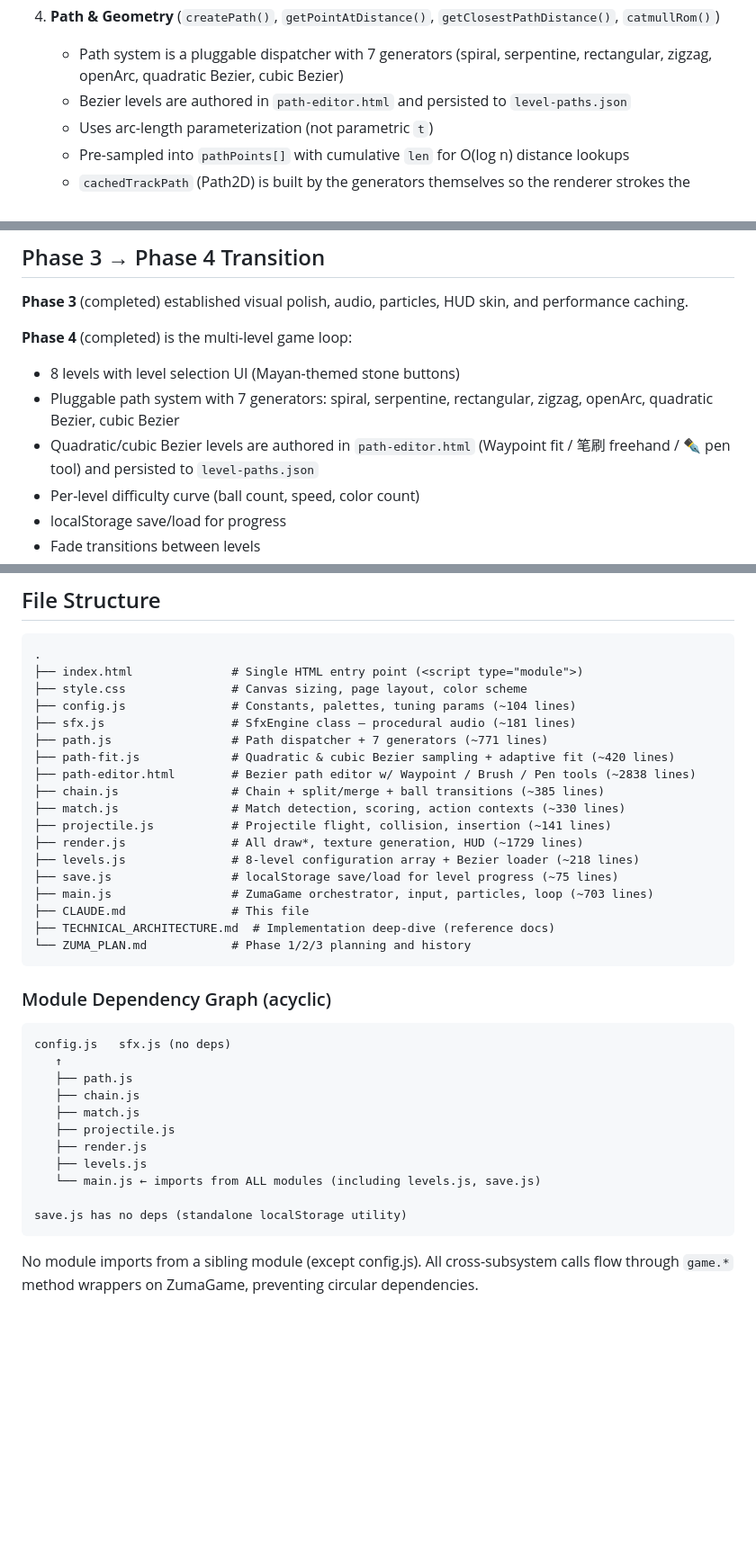
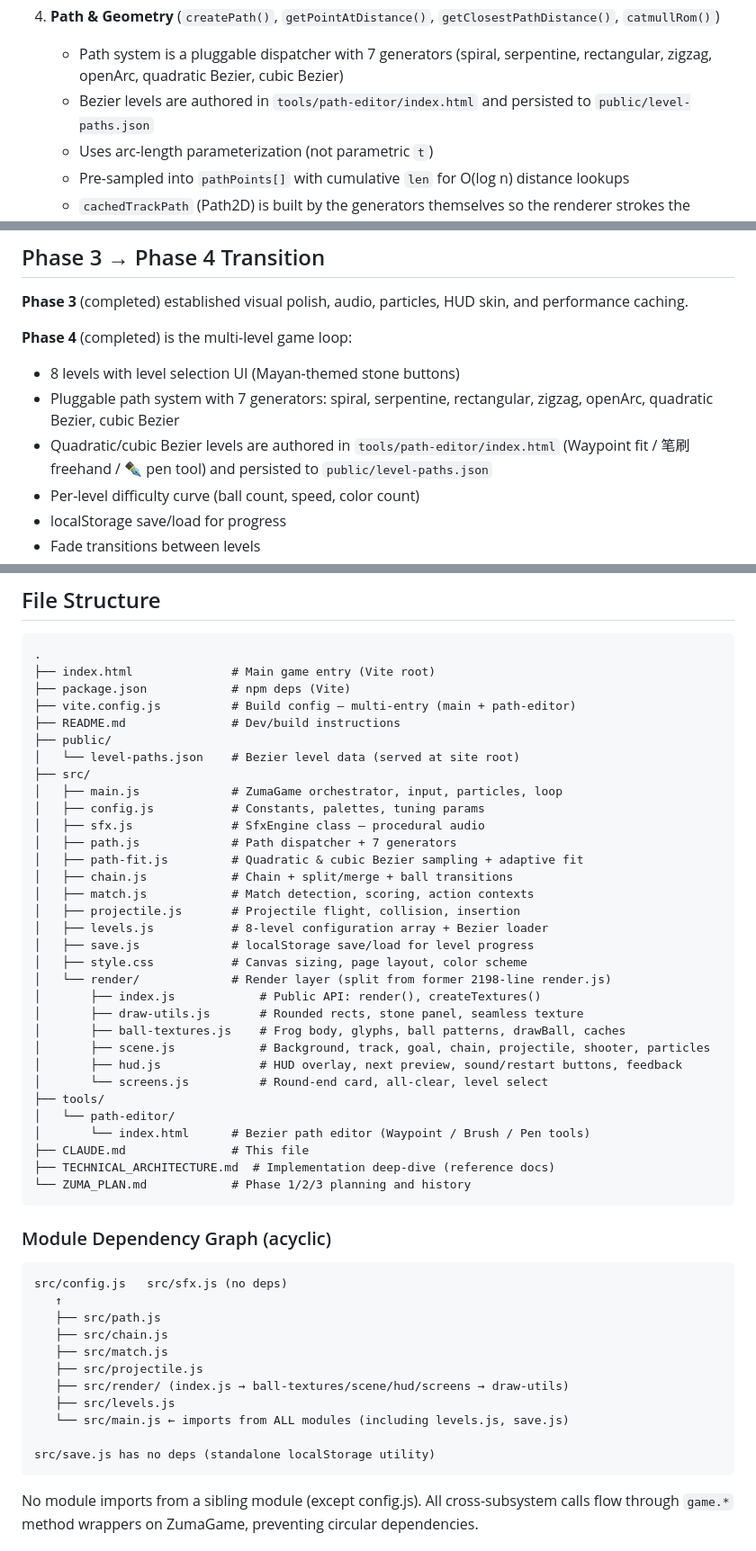
Before and after one commit to syjiangrui/ZUMA, a Markdown page: CLAUDE.md, 3 parts joined by grey strips. Shown at 90% size. GitHub-like rendering; blank space fills up the shorter version.

Commit message:
docs: 同步 CLAUDE.md / TECHNICAL_ARCHITECTURE.md 的目录结构与路径引用
- File Structure 更新为 src/ + public/ + tools/ 新布局
- Module Dependency Graph 反映 render/ 子模块组织
- render.js 对应项改为 src/render/（6 文件拆分后的子模块集合）
- path-editor.html 路径改为 tools/path-editor/index.html
- level-paths.json 路径改为 public/level-paths.json

````diff
--- a/CLAUDE.md
+++ b/CLAUDE.md
@@ -57,7 +57,7 @@ The game logic and rendering is organized as ES modules within a `ZumaGame` orch
 
 4. **Path & Geometry** (`createPath()`, `getPointAtDistance()`, `getClosestPathDistance()`, `catmullRom()`)
    - Path system is a pluggable dispatcher with 7 generators (spiral, serpentine, rectangular, zigzag, openArc, quadratic Bezier, cubic Bezier)
-   - Bezier levels are authored in `path-editor.html` and persisted to `level-paths.json`
+   - Bezier levels are authored in `tools/path-editor/index.html` and persisted to `public/level-paths.json`
    - Uses arc-length parameterization (not parametric `t`)
    - Pre-sampled into `pathPoints[]` with cumulative `len` for O(log n) distance lookups
    - `cachedTrackPath` (Path2D) is built by the generators themselves so the renderer strokes the original curve, not the resampled polyline
@@ -270,7 +270,7 @@ When working on Phase 3 tasks:
 **Phase 4** (completed) is the multi-level game loop:
 - 8 levels with level selection UI (Mayan-themed stone buttons)
 - Pluggable path system with 7 generators: spiral, serpentine, rectangular, zigzag, openArc, quadratic Bezier, cubic Bezier
-- Quadratic/cubic Bezier levels are authored in `path-editor.html` (Waypoint fit / 笔刷 freehand / ✒ pen tool) and persisted to `level-paths.json`
+- Quadratic/cubic Bezier levels are authored in `tools/path-editor/index.html` (Waypoint fit / 笔刷 freehand / ✒ pen tool) and persisted to `public/level-paths.json`
 - Per-level difficulty curve (ball count, speed, color count)
 - localStorage save/load for progress
 - Fade transitions between levels
@@ -309,20 +309,34 @@ The modularization described below has been completed. The codebase is now split
 
 ```
 .
-├── index.html              # Single HTML entry point (<script type="module">)
-├── style.css               # Canvas sizing, page layout, color scheme
-├── config.js               # Constants, palettes, tuning params (~104 lines)
-├── sfx.js                  # SfxEngine class — procedural audio (~181 lines)
-├── path.js                 # Path dispatcher + 7 generators (~771 lines)
-├── path-fit.js             # Quadratic & cubic Bezier sampling + adaptive fit (~420 lines)
-├── path-editor.html        # Bezier path editor w/ Waypoint / Brush / Pen tools (~2838 lines)
-├── chain.js                # Chain + split/merge + ball transitions (~385 lines)
-├── match.js                # Match detection, scoring, action contexts (~330 lines)
-├── projectile.js           # Projectile flight, collision, insertion (~141 lines)
-├── render.js               # All draw*, texture generation, HUD (~1729 lines)
-├── levels.js               # 8-level configuration array + Bezier loader (~218 lines)
-├── save.js                 # localStorage save/load for level progress (~75 lines)
-├── main.js                 # ZumaGame orchestrator, input, particles, loop (~703 lines)
+├── index.html              # Main game entry (Vite root)
+├── package.json            # npm deps (Vite)
+├── vite.config.js          # Build config — multi-entry (main + path-editor)
+├── README.md               # Dev/build instructions
+├── public/
+│   └── level-paths.json    # Bezier level data (served at site root)
+├── src/
+│   ├── main.js             # ZumaGame orchestrator, input, particles, loop
+│   ├── config.js           # Constants, palettes, tuning params
+│   ├── sfx.js              # SfxEngine class — procedural audio
+│   ├── path.js             # Path dispatcher + 7 generators
+│   ├── path-fit.js         # Quadratic & cubic Bezier sampling + adaptive fit
+│   ├── chain.js            # Chain + split/merge + ball transitions
+│   ├── match.js            # Match detection, scoring, action contexts
+│   ├── projectile.js       # Projectile flight, collision, insertion
+│   ├── levels.js           # 8-level configuration array + Bezier loader
+│   ├── save.js             # localStorage save/load for level progress
+│   ├── style.css           # Canvas sizing, page layout, color scheme
+│   └── render/             # Render layer (split from former 2198-line render.js)
+│       ├── index.js            # Public API: render(), createTextures()
+│       ├── draw-utils.js       # Rounded rects, stone panel, seamless texture
+│       ├── ball-textures.js    # Frog body, glyphs, ball patterns, drawBall, caches
+│       ├── scene.js            # Background, track, goal, chain, projectile, shooter, particles
+│       ├── hud.js              # HUD overlay, next preview, sound/restart buttons, feedback
+│       └── screens.js          # Round-end card, all-clear, level select
+├── tools/
+│   └── path-editor/
+│       └── index.html      # Bezier path editor (Waypoint / Brush / Pen tools)
 ├── CLAUDE.md               # This file
 ├── TECHNICAL_ARCHITECTURE.md  # Implementation deep-dive (reference docs)
 └── ZUMA_PLAN.md            # Phase 1/2/3 planning and history
@@ -331,17 +345,17 @@ The modularization described below has been completed. The codebase is now split
 ### Module Dependency Graph (acyclic)
 
 ```
-config.js   sfx.js (no deps)
+src/config.js   src/sfx.js (no deps)
    ↑
-   ├── path.js
-   ├── chain.js
-   ├── match.js
-   ├── projectile.js
-   ├── render.js
-   ├── levels.js
-   └── main.js ← imports from ALL modules (including levels.js, save.js)
+   ├── src/path.js
+   ├── src/chain.js
+   ├── src/match.js
+   ├── src/projectile.js
+   ├── src/render/ (index.js → ball-textures/scene/hud/screens → draw-utils)
+   ├── src/levels.js
+   └── src/main.js ← imports from ALL modules (including levels.js, save.js)
 
-save.js has no deps (standalone localStorage utility)
+src/save.js has no deps (standalone localStorage utility)
 ```
 
 No module imports from a sibling module (except config.js). All cross-subsystem calls flow through `game.*` method wrappers on ZumaGame, preventing circular dependencies.
````
Also changed, not shown: other parts of CLAUDE.md (+1 -1 lines), TECHNICAL_ARCHITECTURE.md (+12 -11 lines).
